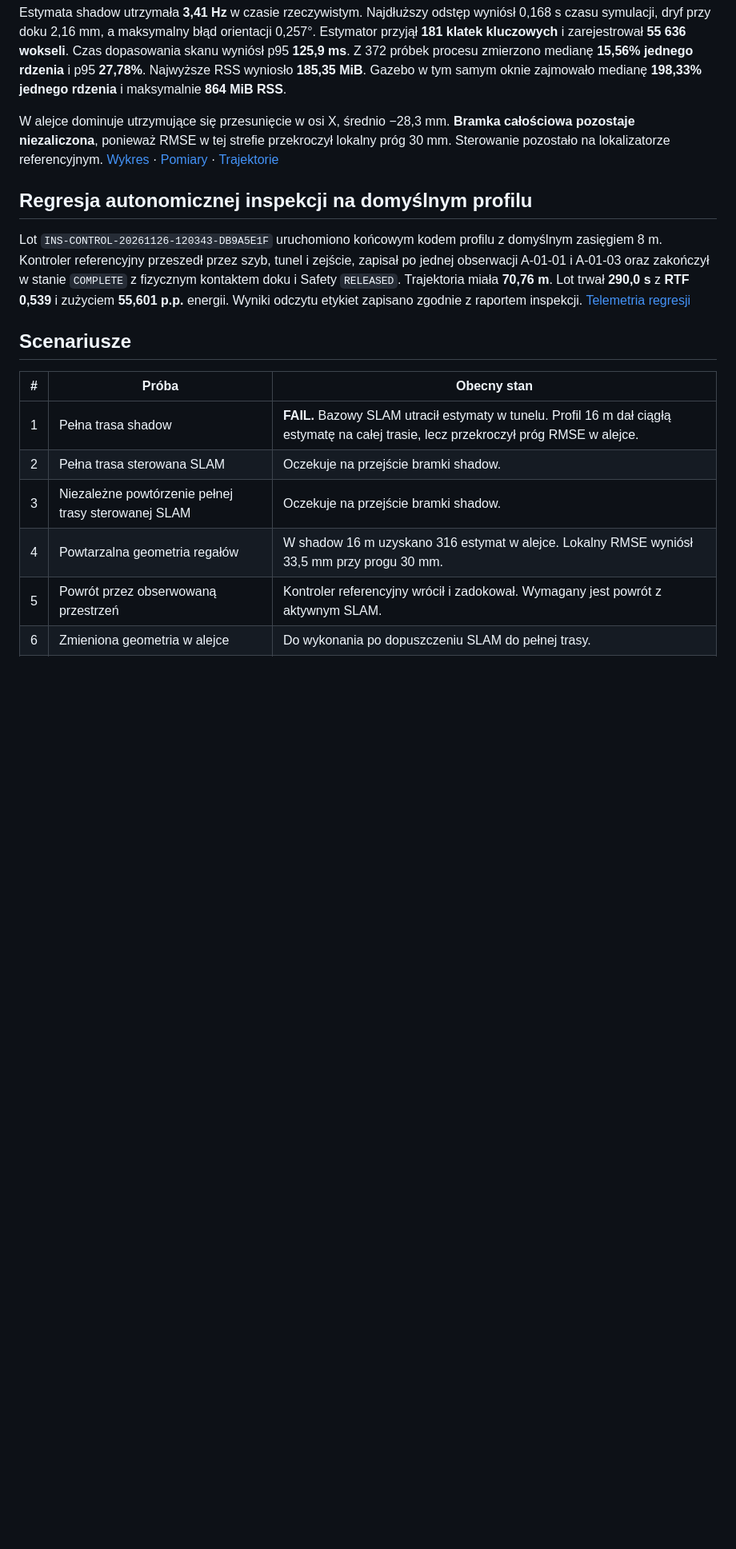
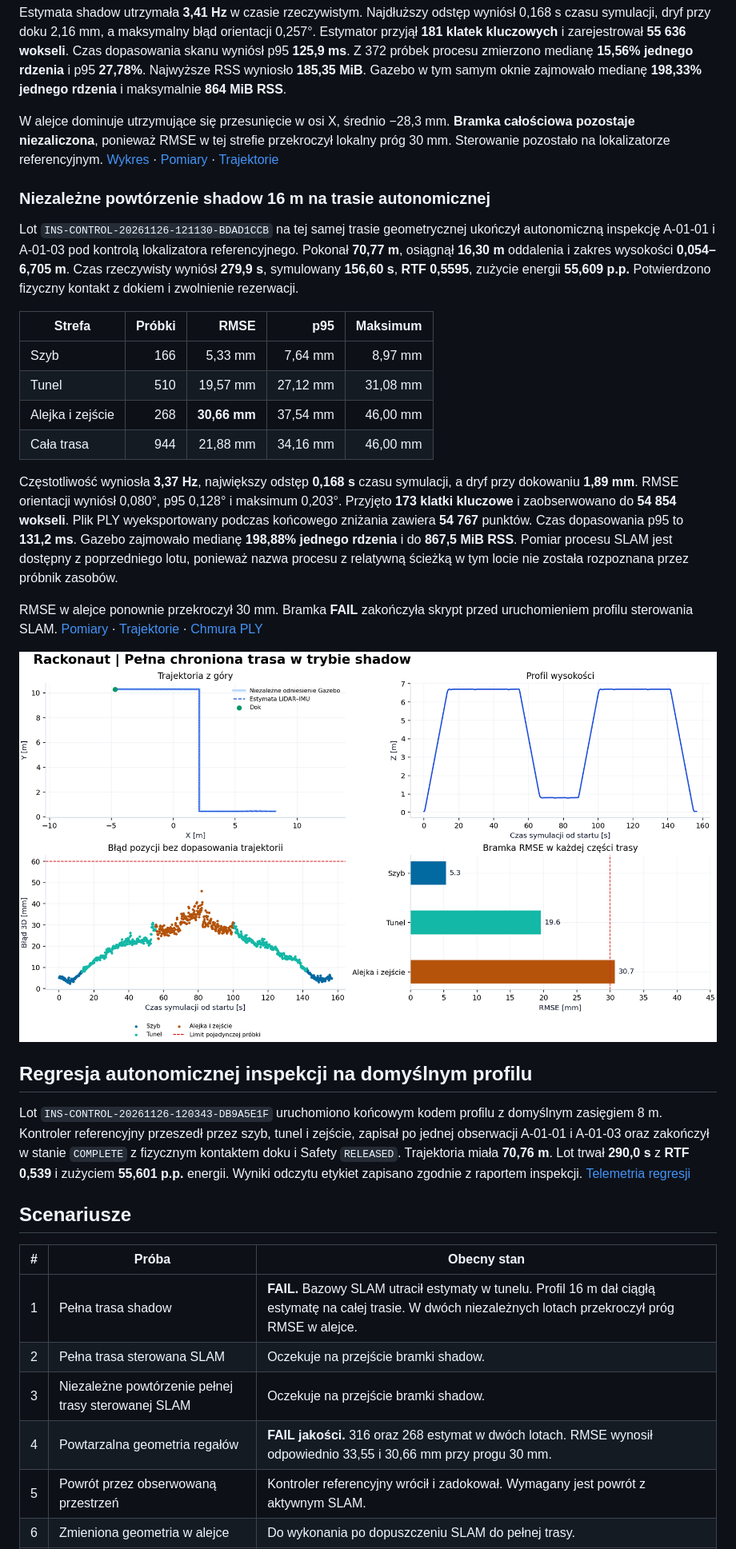
Before and after one commit to Adiksoon/rackonaut, a Markdown page: docs/SLAM_FULL_ROUTE_VALIDATION.md, the part around the change. Shown at 80% size. GitHub-like rendering; pictures changed too: docs/slam-full-route-evidence/autonomous-shadow.png (added); blank space fills up the shorter version.

Commit message:
Publish the independent repeat shadow map and regional gating result

```diff
--- a/docs/SLAM_FULL_ROUTE_VALIDATION.md
+++ b/docs/SLAM_FULL_ROUTE_VALIDATION.md
@@ -58,6 +58,23 @@ Estymata shadow utrzymała **3,41 Hz** w czasie rzeczywistym. Najdłuższy odst
 
 W alejce dominuje utrzymujące się przesunięcie w osi X, średnio −28,3 mm. **Bramka całościowa pozostaje niezaliczona**, ponieważ RMSE w tej strefie przekroczył lokalny próg 30 mm. Sterowanie pozostało na lokalizatorze referencyjnym. [Wykres](slam-full-route-evidence/extended-shadow.png) · [Pomiary](slam-full-route-evidence/extended-shadow-verification.json) · [Trajektorie](slam-full-route-evidence/extended-shadow-trace.jsonl)
 
+### Niezależne powtórzenie shadow 16 m na trasie autonomicznej
+
+Lot `INS-CONTROL-20261126-121130-BDAD1CCB` na tej samej trasie geometrycznej ukończył autonomiczną inspekcję A-01-01 i A-01-03 pod kontrolą lokalizatora referencyjnego. Pokonał **70,77 m**, osiągnął **16,30 m** oddalenia i zakres wysokości **0,054–6,705 m**. Czas rzeczywisty wyniósł **279,9 s**, symulowany **156,60 s**, **RTF 0,5595**, zużycie energii **55,609 p.p.** Potwierdzono fizyczny kontakt z dokiem i zwolnienie rezerwacji.
+
+| Strefa | Próbki | RMSE | p95 | Maksimum |
+| --- | ---: | ---: | ---: | ---: |
+| Szyb | 166 | 5,33 mm | 7,64 mm | 8,97 mm |
+| Tunel | 510 | 19,57 mm | 27,12 mm | 31,08 mm |
+| Alejka i zejście | 268 | **30,66 mm** | 37,54 mm | 46,00 mm |
+| Cała trasa | 944 | 21,88 mm | 34,16 mm | 46,00 mm |
+
+Częstotliwość wyniosła **3,37 Hz**, największy odstęp **0,168 s** czasu symulacji, a dryf przy dokowaniu **1,89 mm**. RMSE orientacji wyniósł 0,080°, p95 0,128° i maksimum 0,203°. Przyjęto **173 klatki kluczowe** i zaobserwowano do **54 854 wokseli**. Plik PLY wyeksportowany podczas końcowego zniżania zawiera **54 767** punktów. Czas dopasowania p95 to **131,2 ms**. Gazebo zajmowało medianę **198,88% jednego rdzenia** i do **867,5 MiB RSS**. Pomiar procesu SLAM jest dostępny z poprzedniego lotu, ponieważ nazwa procesu z relatywną ścieżką w tym locie nie została rozpoznana przez próbnik zasobów.
+
+RMSE w alejce ponownie przekroczył 30 mm. Bramka **FAIL** zakończyła skrypt przed uruchomieniem profilu sterowania SLAM. [Pomiary](slam-full-route-evidence/autonomous-shadow-verification.json) · [Trajektorie](slam-full-route-evidence/autonomous-shadow-trace.jsonl) · [Chmura PLY](slam-full-route-evidence/autonomous-shadow-map.ply)
+
+![Trajektoria i błąd kolejnej pełnej próby shadow](slam-full-route-evidence/autonomous-shadow.png)
+
 ## Regresja autonomicznej inspekcji na domyślnym profilu
 
 Lot `INS-CONTROL-20261126-120343-DB9A5E1F` uruchomiono końcowym kodem profilu z domyślnym zasięgiem 8 m. Kontroler referencyjny przeszedł przez szyb, tunel i zejście, zapisał po jednej obserwacji A-01-01 i A-01-03 oraz zakończył w stanie `COMPLETE` z fizycznym kontaktem doku i Safety `RELEASED`. Trajektoria miała **70,76 m**. Lot trwał **290,0 s** z **RTF 0,539** i zużyciem **55,601 p.p.** energii. Wyniki odczytu etykiet zapisano zgodnie z raportem inspekcji. [Telemetria regresji](slam-full-route-evidence/default-autonomy-regression.json)
@@ -66,10 +83,10 @@ Lot `INS-CONTROL-20261126-120343-DB9A5E1F` uruchomiono końcowym kodem profilu z
 
 | # | Próba | Obecny stan |
 | --- | --- | --- |
-| 1 | Pełna trasa shadow | **FAIL.** Bazowy SLAM utracił estymaty w tunelu. Profil 16 m dał ciągłą estymatę na całej trasie, lecz przekroczył próg RMSE w alejce. |
+| 1 | Pełna trasa shadow | **FAIL.** Bazowy SLAM utracił estymaty w tunelu. Profil 16 m dał ciągłą estymatę na całej trasie. W dwóch niezależnych lotach przekroczył próg RMSE w alejce. |
 | 2 | Pełna trasa sterowana SLAM | Oczekuje na przejście bramki shadow. |
 | 3 | Niezależne powtórzenie pełnej trasy sterowanej SLAM | Oczekuje na przejście bramki shadow. |
-| 4 | Powtarzalna geometria regałów | W shadow 16 m uzyskano 316 estymat w alejce. Lokalny RMSE wyniósł 33,5 mm przy progu 30 mm. |
+| 4 | Powtarzalna geometria regałów | **FAIL jakości.** 316 oraz 268 estymat w dwóch lotach. RMSE wynosił odpowiednio 33,55 i 30,66 mm przy progu 30 mm. |
 | 5 | Powrót przez obserwowaną przestrzeń | Kontroler referencyjny wrócił i zadokował. Wymagany jest powrót z aktywnym SLAM. |
 | 6 | Zmieniona geometria w alejce | Do wykonania po dopuszczeniu SLAM do pełnej trasy. |
 | 7 | Mapa referencyjna fizycznie niedostępna | Do wykonania na pełnej trasie. |
```
Also changed, not shown: 3 other files.
